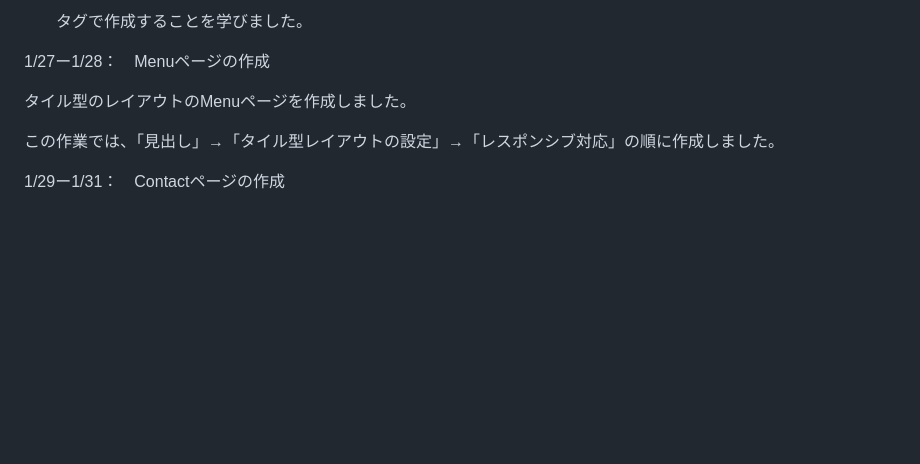
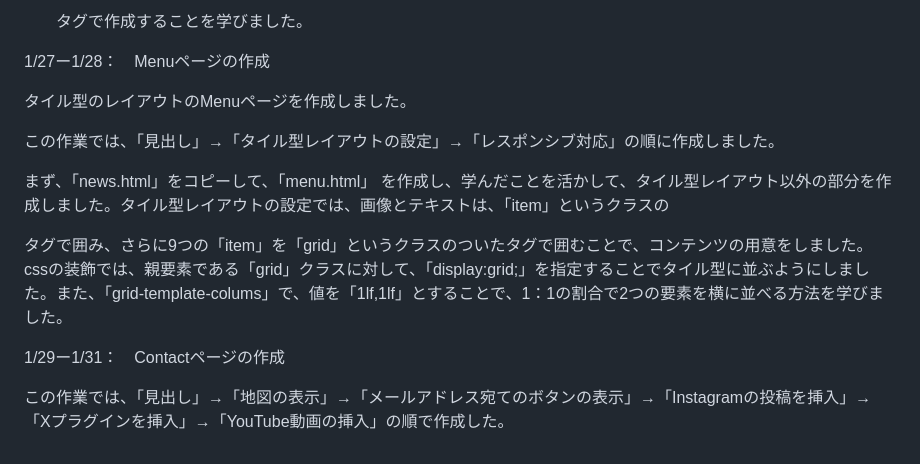
Before and after one commit to kaito-tsuchi/HTML-CSS1, a Markdown page: README.md, the part around the change. Rendered like a GitHub page; blank space fills up the shorter version.

```diff
--- a/README.md
+++ b/README.md
@@ -40,4 +40,8 @@ HTML/CSSの勉強
 
 この作業では、「見出し」→「タイル型レイアウトの設定」→「レスポンシブ対応」の順に作成しました。
 
+まず、「news.html」をコピーして、「menu.html」 を作成し、学んだことを活かして、タイル型レイアウト以外の部分を作成しました。タイル型レイアウトの設定では、画像とテキストは、「item」というクラスの<div>タグで囲み、さらに9つの「item」を「grid」というクラスのついた<main>タグで囲むことで、コンテンツの用意をしました。cssの装飾では、親要素である「grid」クラスに対して、「display:grid;」を指定することでタイル型に並ぶようにしました。また、「grid-template-colums」で、値を「1lf,1lf」とすることで、1：1の割合で2つの要素を横に並べる方法を学びました。
+
 1/29ー1/31：　Contactページの作成
+
+この作業では、「見出し」→「地図の表示」→「メールアドレス宛てのボタンの表示」→「Instagramの投稿を挿入」→「Xプラグインを挿入」→「YouTube動画の挿入」の順で作成した。
```
